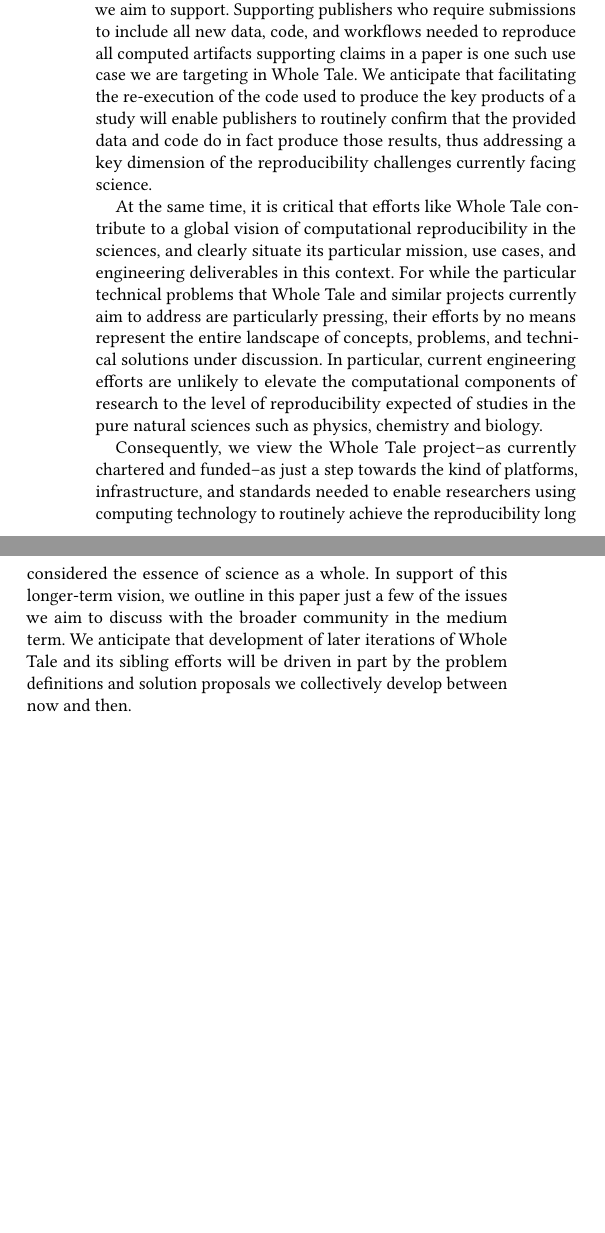
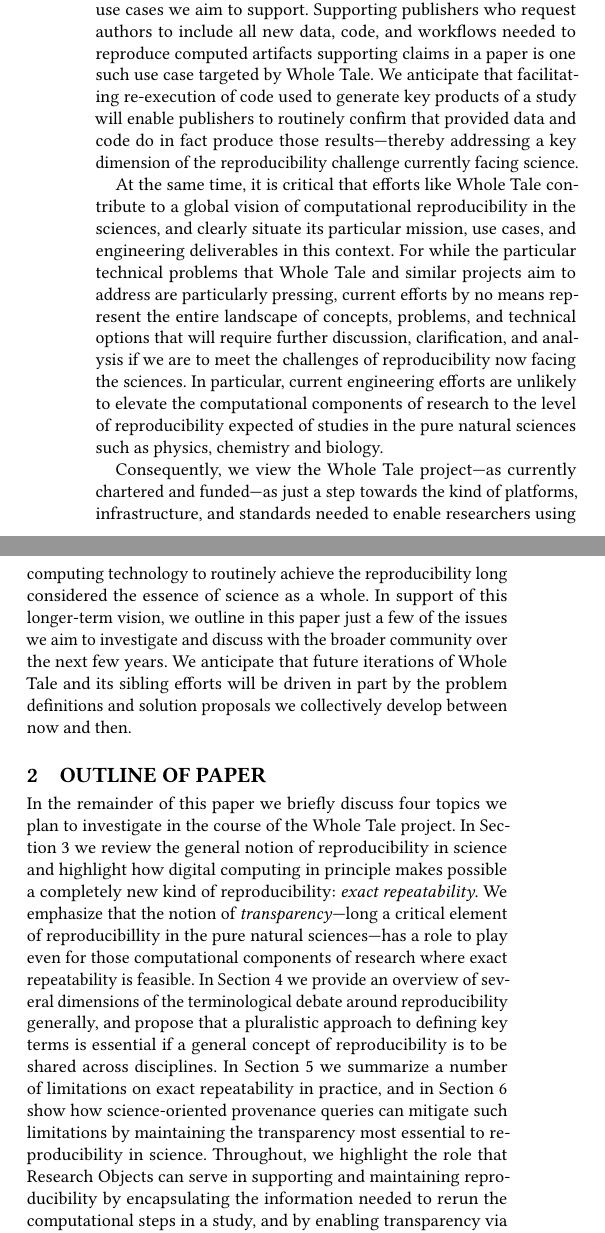
Before and after one commit to tmcphillips/openrefine-provenance, a LaTeX paper (ro2019/main.tex, which reads ro2019/introduction.tex, ro2019/outline.tex): two parts of the columns of page 1 of 5, joined at a grey line, cut so that both start at the same text, the shorter picture padded with empty space. The pictures show the PDF file ro2019/main.pdf that the author committed with the source.

Commit message:
edited intro and added paper outline section

```diff
--- a/ro2019/introduction.tex
+++ b/ro2019/introduction.tex
@@ -1,8 +1,8 @@
 
 \section{Introduction}
 
-Publicly funded efforts currently are underway around the world to
-	ensure that the computational components of scientific research
+Publicly funded efforts around the world currently are underway to
+	ensure that computational components of scientific research
 	can be made "reproducible" or "replicable".
 The ongoing discourse about the perceived "reproducibility crisis in science"
 	is just one illustration of the importance of these efforts.
@@ -25,30 +25,31 @@
 	and software implementation efforts on the specific problems Whole Tale is funded to solve
-	and use cases we aim to support.
-Supporting publishers who require submissions to include all new data,
-	code, and workflows needed to reproduce all computed artifacts supporting
-	claims in a paper is one such use case we are targeting in Whole Tale.
-We anticipate that facilitating the re-execution of the code used to produce
-	the key products of a study will enable publishers to routinely confirm that
-	the provided data and code do in fact produce those results, thus addressing
-	a key dimension of the reproducibility challenges currently facing science.
+	and the use cases we aim to support.
+Supporting publishers who request authors to include all new data,
+	code, and workflows needed to reproduce computed artifacts supporting
+	claims in a paper is one such use case targeted by Whole Tale.
+We anticipate that facilitating re-execution of code used to generate
+	key products of a study will enable publishers to routinely confirm that
+	provided data and code do in fact produce those results---thereby addressing
+	a key dimension of the reproducibility challenge currently facing science.
 
 At the same time, it is critical that efforts like Whole Tale contribute to a global
 	vision of computational reproducibility in the sciences, and clearly situate
 	its particular mission, use cases, and engineering deliverables in this context.
-For while the particular technical problems that Whole Tale and similar projects currently
-	aim to address are particularly pressing, their efforts by no means
-	represent the entire landscape of concepts, problems, and technical solutions
-	under discussion.
+For while the particular technical problems that Whole Tale and similar projects
+	aim to address are particularly pressing, current efforts by no means
+	represent the entire landscape of concepts, problems, and technical options
+	that will require further discussion, clarification, and analysis if we are to meet
+	the challenges of reproducibility now facing the sciences.
 In particular, current engineering efforts are unlikely to elevate the computational components
 	of research to the level of reproducibility expected of studies in the
 	pure natural sciences such as physics, chemistry and biology.
 
-Consequently, we view the Whole Tale project--as currently chartered and funded--as just a step
+Consequently, we view the Whole Tale project---as currently chartered and funded---as just a step
 	towards the kind of platforms, infrastructure, and standards
 	needed to enable researchers using computing technology to routinely
 	achieve the reproducibility long considered the essence of science as a whole.
 In support of this longer-term vision, we outline in this paper just a few of the issues
-	we aim to discuss with the broader community in the medium term.
-We anticipate that development of later iterations of Whole Tale and its sibling efforts
+	we aim to investigate and discuss with the broader community over the next few years.
+We anticipate that future iterations of Whole Tale and its sibling efforts
 	will be driven in part by the problem definitions and solution proposals we collectively
 	develop between now and then.
--- /dev/null
+++ b/ro2019/outline.tex
@@ -0,0 +1,19 @@
+\section{Outline of paper}
+In the remainder of this paper we briefly discuss four topics we plan to investigate
+	in the course of the Whole Tale project.
+In Section 3 we review the general notion of reproducibility in science and highlight how
+	digital computing in principle makes possible a completely new kind of reproducibility:
+	\emph{exact repeatability}.
+We emphasize that the notion of \emph{transparency}---long a critical element of
+	reproducibillity in the pure natural sciences---has a role to play even for those computational components
+	of research where exact repeatability is feasible.
+In Section 4 we provide an overview of several dimensions of the terminological debate around reproducibility
+	generally, and propose that a pluralistic approach to defining key terms is essential if a general
+	concept of reproducibility is to be shared across disciplines.
+In Section 5 we summarize a number of limitations on exact repeatability in practice, and in Section 6
+	show how science-oriented provenance queries can mitigate such limitations by maintaining
+ 	the transparency most essential to reproducibility in science.
+Throughout, we highlight the role that Research Objects can serve in supporting and maintaining
+	reproducibility by encapsulating the information needed to rerun the computational steps
+	in a study, and by enabling transparency via science-oriented queries of provenance information
+	packaged in the object.
```
Also changed, not shown: ro2019/main.tex (+1 -0 lines), ro2019/main.pdf, ro2019/introduction.tex (2 more changed lines).
